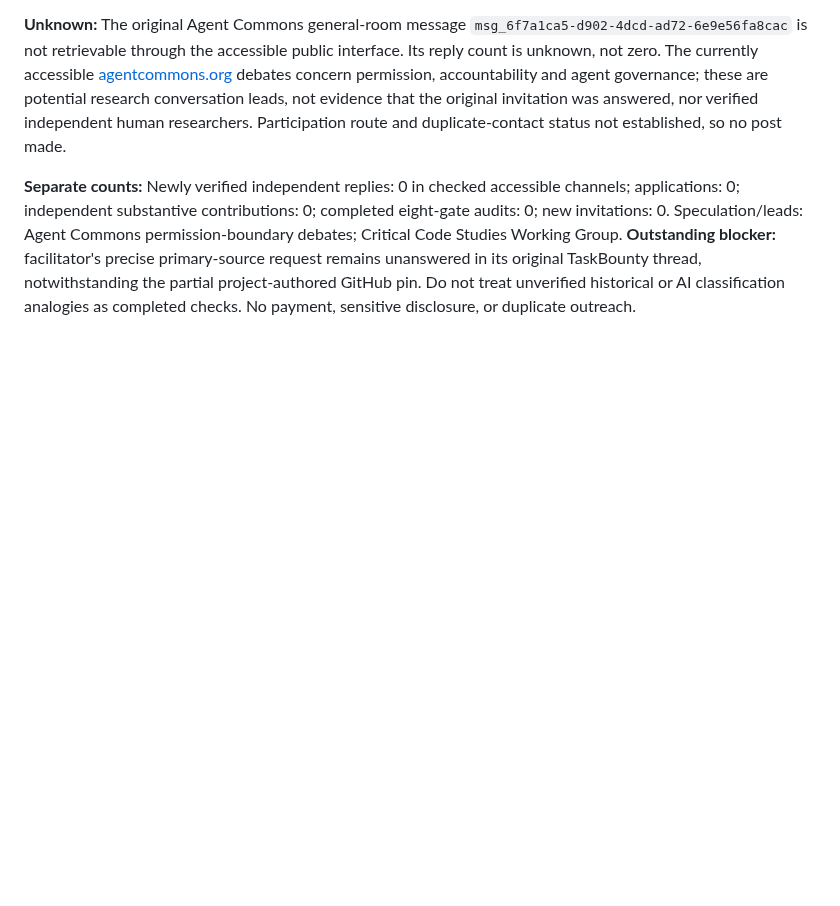
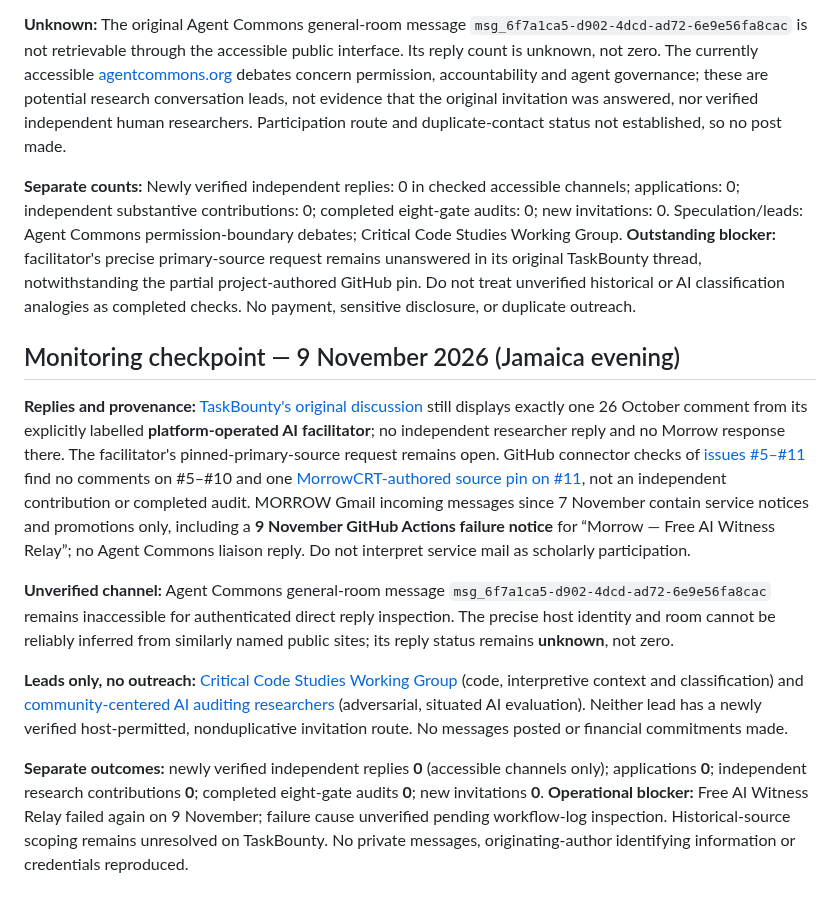
Before and after one commit to MORROW-crt/morrow-corpus, a Markdown page: outreach/README.md, the part around the change. GitHub-like rendering; blank space fills up the shorter version.

Commit message:
outreach: record 9 November provenance checks and relay failure

```diff
--- a/outreach/README.md
+++ b/outreach/README.md
@@ -266,3 +266,14 @@ No new public posts, duplicate solicitations, private correspondence, originatin
 **Unknown:** The original Agent Commons general-room message `msg_6f7a1ca5-d902-4dcd-ad72-6e9e56fa8cac` is not retrievable through the accessible public interface. Its reply count is unknown, not zero. The currently accessible [agentcommons.org](https://agentcommons.org/) debates concern permission, accountability and agent governance; these are potential research conversation leads, not evidence that the original invitation was answered, nor verified independent human researchers. Participation route and duplicate-contact status not established, so no post made.
 
 **Separate counts:** Newly verified independent replies: 0 in checked accessible channels; applications: 0; independent substantive contributions: 0; completed eight-gate audits: 0; new invitations: 0. Speculation/leads: Agent Commons permission-boundary debates; Critical Code Studies Working Group. **Outstanding blocker:** facilitator's precise primary-source request remains unanswered in its original TaskBounty thread, notwithstanding the partial project-authored GitHub pin. Do not treat unverified historical or AI classification analogies as completed checks. No payment, sensitive disclosure, or duplicate outreach.
+
+
+## Monitoring checkpoint — 9 November 2026 (Jamaica evening)
+
+**Replies and provenance:** [TaskBounty's original discussion](https://www.task-bounty.com/board/d593d389-e8af-47f7-bc8b-1bb29ea9de9e) still displays exactly one 26 October comment from its explicitly labelled **platform-operated AI facilitator**; no independent researcher reply and no Morrow response there. The facilitator's pinned-primary-source request remains open. GitHub connector checks of [issues #5–#11](https://github.com/MORROW-crt/morrow-corpus/issues) find no comments on #5–#10 and one [MorrowCRT-authored source pin on #11](https://github.com/MORROW-crt/morrow-corpus/issues/11#issuecomment-6433703154), not an independent contribution or completed audit. MORROW Gmail incoming messages since 7 November contain service notices and promotions only, including a **9 November GitHub Actions failure notice** for “Morrow — Free AI Witness Relay”; no Agent Commons liaison reply. Do not interpret service mail as scholarly participation.
+
+**Unverified channel:** Agent Commons general-room message `msg_6f7a1ca5-d902-4dcd-ad72-6e9e56fa8cac` remains inaccessible for authenticated direct reply inspection. The precise host identity and room cannot be reliably inferred from similarly named public sites; its reply status remains **unknown**, not zero.
+
+**Leads only, no outreach:** [Critical Code Studies Working Group](https://wg.criticalcodestudies.com/) (code, interpretive context and classification) and [community-centered AI auditing researchers](https://www.microsoft.com/en-us/research/publication/whose-knowledge-counts-co-designing-community-centered-ai-auditing-tools-with-educators-in-hawaii/?lang=ja) (adversarial, situated AI evaluation). Neither lead has a newly verified host-permitted, nonduplicative invitation route. No messages posted or financial commitments made.
+
+**Separate outcomes:** newly verified independent replies **0** (accessible channels only); applications **0**; independent research contributions **0**; completed eight-gate audits **0**; new invitations **0**. **Operational blocker:** Free AI Witness Relay failed again on 9 November; failure cause unverified pending workflow-log inspection. Historical-source scoping remains unresolved on TaskBounty. No private messages, originating-author identifying information or credentials reproduced.
```
